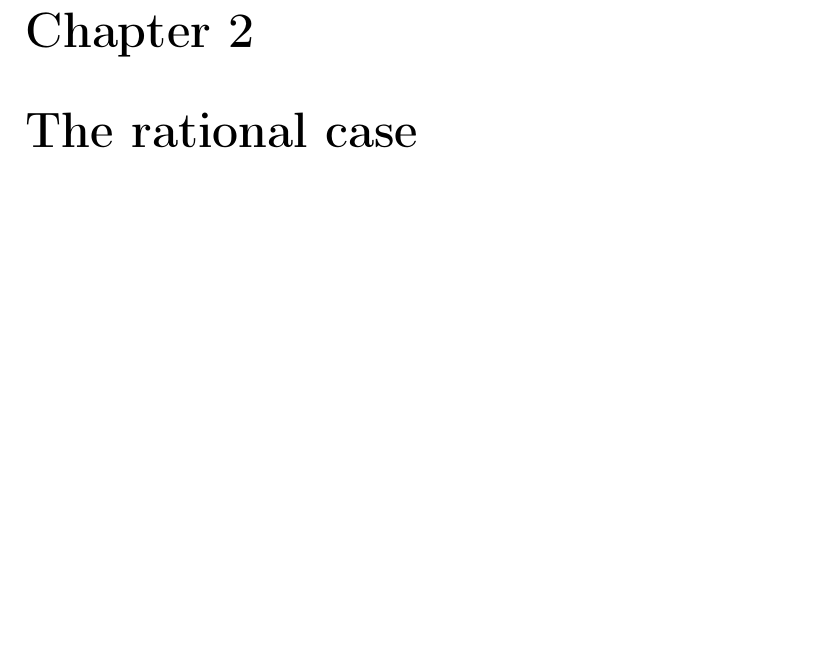
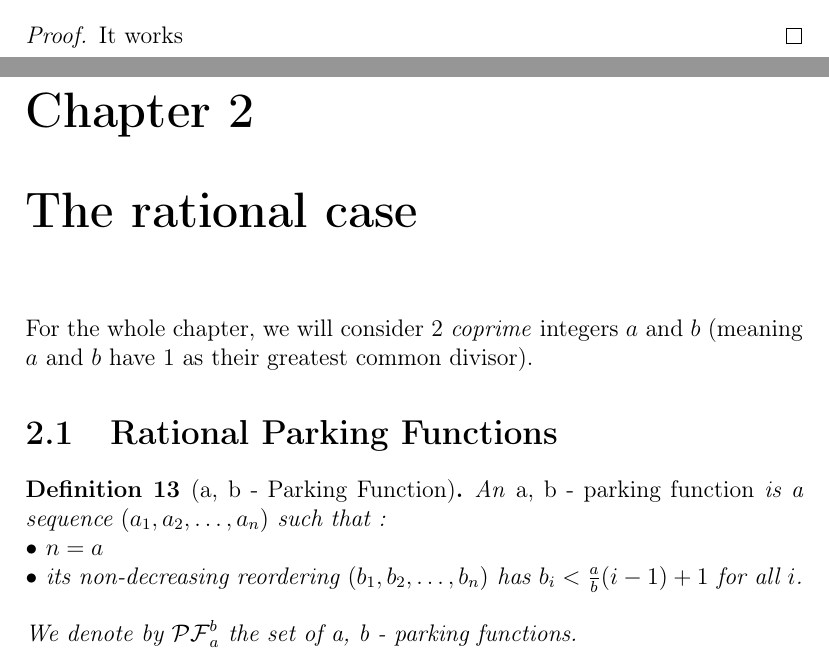
Before and after one commit to madamelo/ParkingFunctions, a LaTeX document (LaTeX/latex.tex): part of page 18 of 19 before the commit and two parts of pages 17 and 18 of 19 after it, the two joined at a grey line, cut at the place of the change, the shorter picture padded with empty space. Compiled offline with pdfLaTeX.

Commit message:
latex : rational begins

```diff
--- a/LaTeX/latex.tex
+++ b/LaTeX/latex.tex
@@ -701,7 +701,31 @@ Thus non-crossing meaning the hulls are \emph{disjoint}.\\
     \end{itemize*}
 \end{example}
 
+% TODO : INSERT PROOF
+\begin{proof}
+    It works
+\end{proof}
+
 \chapter{The rational case}
+
+For the whole chapter, we will consider 2 \emph{coprime}
+integers $a$ and $b$ (meaning $a$ and $b$ have $1$ as their
+greatest common divisor).
+
+\section{Rational Parking Functions}
+
+\begin{definition}[a, b - Parking Function]
+    An \emph{a, b - parking function} is a sequence
+    $(a_1, a_2, \ldots, a_n)$ such that :\\
+    \begin{itemize*}
+        \item $n = a$\\
+        \item its non-decreasing reordering
+        $(b_1, b_2, \ldots, b_n)$
+        has $b_i < \frac{a}{b}(i - 1) + 1$ for all $i$.\\\\
+    \end{itemize*}
+    We denote by $\mathcal{PF}^b_a$ the set of
+    a, b - parking functions.
+\end{definition}
 
 \chapter{Trees}
 
```
Also changed, not shown: LaTeX/latex.pdf, 4 other files.
